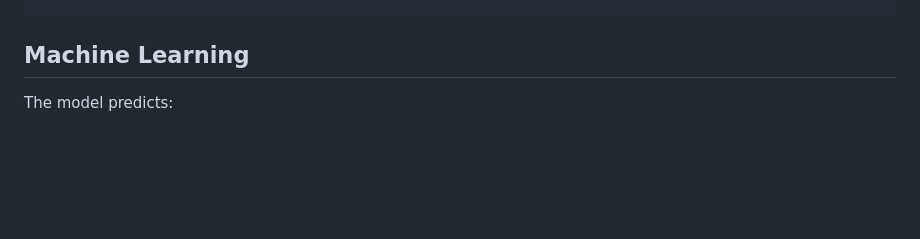
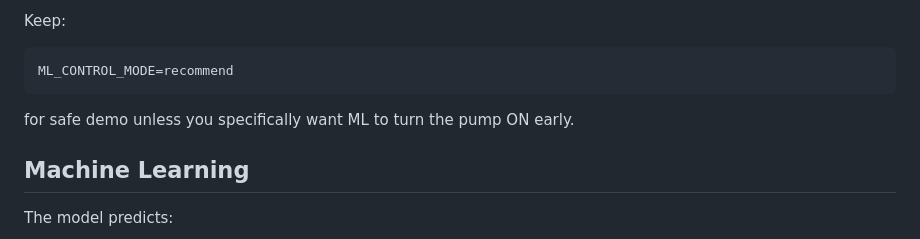
Before and after one commit to lukman2305/soil-moisture-iot, a Markdown page: README.md, the part around one of its changes. Drawn GitHub-style; blank space fills up the shorter version.

````diff
--- a/README.md
+++ b/README.md
@@ -263,3 +336,10 @@ STREAMLIT_REFRESH_SECONDS=0
+Keep:
+
+```bash
+ML_CONTROL_MODE=recommend
+```
+
+for safe demo unless you specifically want ML to turn the pump ON early.
 
 ## Machine Learning
 
````
Also changed, not shown: other parts of README.md (+81 -8 lines).
